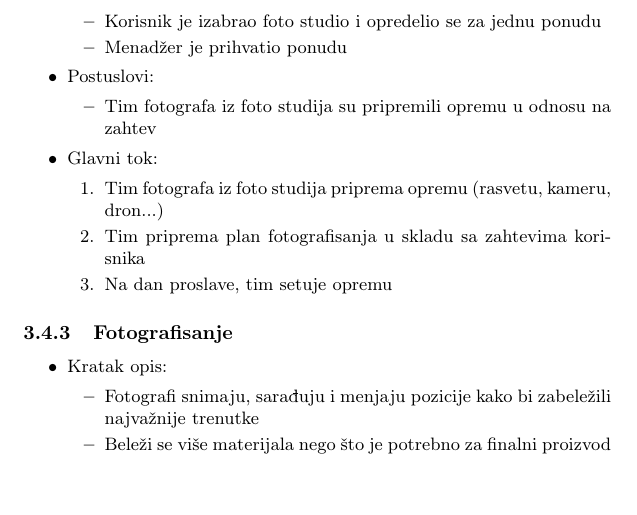
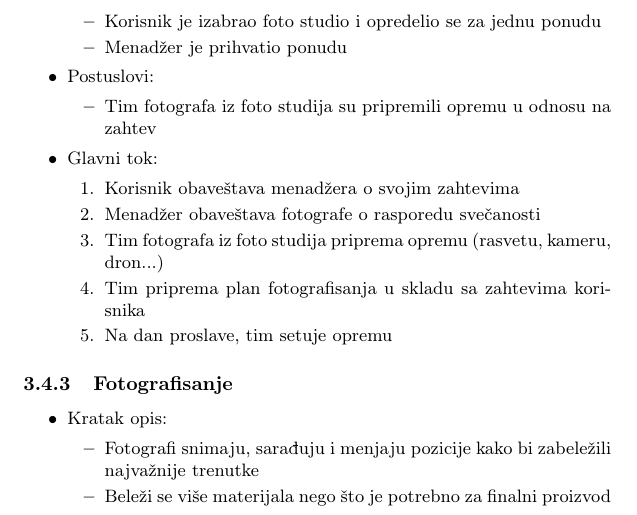
Before and after one commit to milicagaljak/ISZaDumaGroup, a LaTeX document (docs/main.tex): part of page 12 of 16, cut so that both start at the same text. Compiled offline with pdfLaTeX.

Commit message:
sitne izmene u slucaju upotrebe fotograf

```diff
--- a/docs/main.tex
+++ b/docs/main.tex
@@ -563,6 +563,8 @@ Osnovna svrha sistema je da omogući korisnicima da njihov događaj izgleda onak
         \end{itemize}
     \item Glavni tok:
         \begin{enumerate}
+            \item Korisnik obaveštava menadžera o svojim zahtevima
+            \item Menadžer obaveštava fotografe o rasporedu svečanosti
             \item Tim fotografa iz foto studija priprema opremu (rasvetu, kameru, dron...)
             \item Tim priprema plan fotografisanja u skladu sa zahtevima korisnika
             \item Na dan proslave, tim setuje opremu
```
Also changed, not shown: docs/Informacioni_sistemi.pdf.
